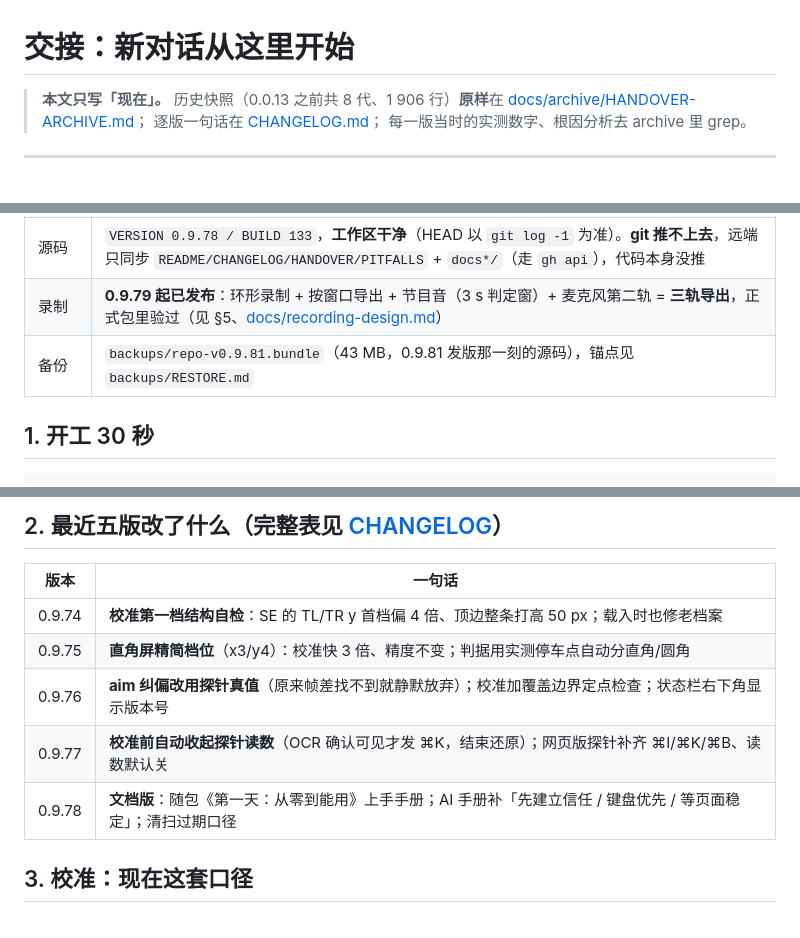
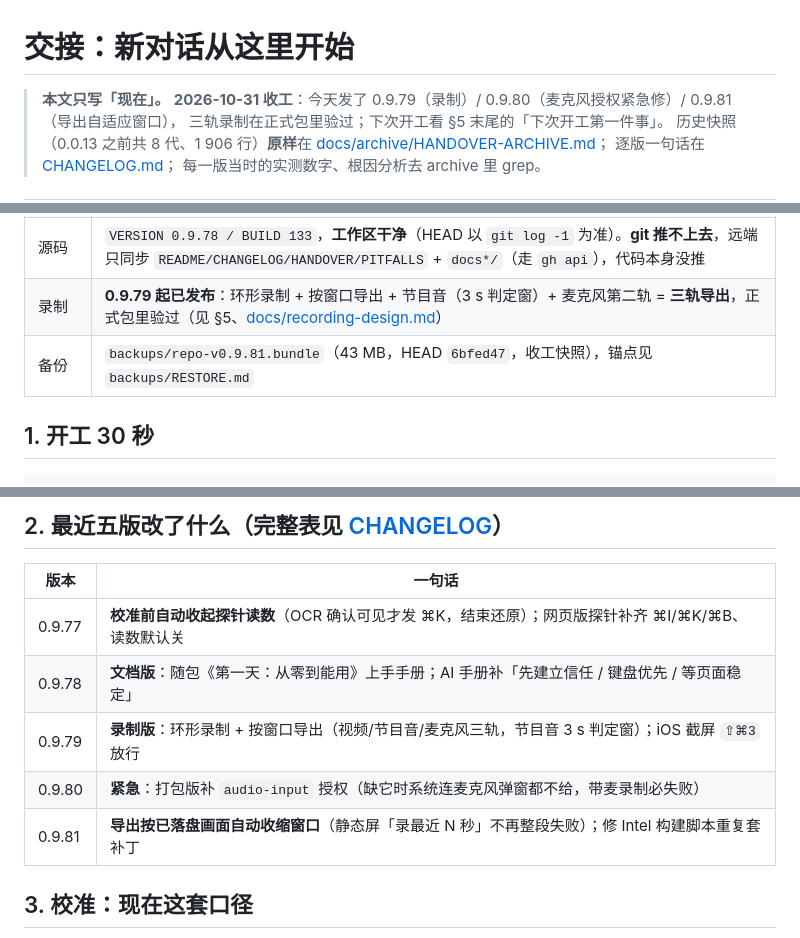
Before and after one commit to jianghui1974/Quileg-HID, a Markdown page: HANDOVER.md, 3 parts joined by grey strips. GitHub-like rendering.

Commit message:
docs: 收工快照（0.9.81 三连发 + 备份锚点）

```diff
--- a/HANDOVER.md
+++ b/HANDOVER.md
@@ -1,6 +1,8 @@
 # 交接：新对话从这里开始
 
 > **本文只写「现在」。**
+> **2026-10-31 收工**：今天发了 0.9.79（录制）/ 0.9.80（麦克风授权紧急修）/ 0.9.81（导出自适应窗口），
+> 三轨录制在正式包里验过；下次开工看 §5 末尾的「下次开工第一件事」。
 > 历史快照（0.0.13 之前共 8 代、1 906 行）**原样**在
 > [docs/archive/HANDOVER-ARCHIVE.md](docs/archive/HANDOVER-ARCHIVE.md)；
 > 逐版一句话在 [CHANGELOG.md](CHANGELOG.md)；
@@ -20,7 +22,7 @@
 | 校准质量 | **SE 1.0 px 中位**（120 点持出，最大 4.5）；**圆角 6.25 px 中位 / p90 39**（30 点持出）—— 圆角的瓶颈是曲线饱和，见 §3.4 |
 | 源码 | `VERSION 0.9.78 / BUILD 133`，**工作区干净**（HEAD 以 `git log -1` 为准）。**git 推不上去**，远端只同步 `README/CHANGELOG/HANDOVER/PITFALLS` + `docs*/`（走 `gh api`），代码本身没推 |
 | 录制 | **0.9.79 起已发布**：环形录制 + 按窗口导出 + 节目音（3 s 判定窗）+ 麦克风第二轨 = **三轨导出**，正式包里验过（见 §5、[docs/recording-design.md](docs/recording-design.md)） |
-| 备份 | `backups/repo-v0.9.81.bundle`（43 MB，0.9.81 发版那一刻的源码），锚点见 `backups/RESTORE.md` |
+| 备份 | `backups/repo-v0.9.81.bundle`（43 MB，HEAD `6bfed47`，收工快照），锚点见 `backups/RESTORE.md` |
 
 ## 1. 开工 30 秒
 
@@ -53,11 +55,11 @@ calibration_status()  → resume 为空 = 没有被打断的校准；calibrating
 
 | 版本 | 一句话 |
 |---|---|
-| 0.9.74 | **校准第一档结构自检**：SE 的 TL/TR y 首档偏 4 倍、顶边整条打高 50 px；载入时也修老档案 |
-| 0.9.75 | **直角屏精简档位**（x3/y4）：校准快 3 倍、精度不变；判据用实测停车点自动分直角/圆角 |
-| 0.9.76 | **aim 纠偏改用探针真值**（原来帧差找不到就静默放弃）；校准加覆盖边界定点检查；状态栏右下角显示版本号 |
 | 0.9.77 | **校准前自动收起探针读数**（OCR 确认可见才发 ⌘K，结束还原）；网页版探针补齐 ⌘I/⌘K/⌘B、读数默认关 |
-| 0.9.78 | **文档版**：随包《第一天：从零到能用》上手手册；AI 手册补「先建立信任 / 键盘优先 / 等页面稳定」；清扫过期口径 |
+| 0.9.78 | **文档版**：随包《第一天：从零到能用》上手手册；AI 手册补「先建立信任 / 键盘优先 / 等页面稳定」 |
+| 0.9.79 | **录制版**：环形录制 + 按窗口导出（视频/节目音/麦克风三轨，节目音 3 s 判定窗）；iOS 截屏 `⇧⌘3` 放行 |
+| 0.9.80 | **紧急**：打包版补 `audio-input` 授权（缺它时系统连麦克风弹窗都不给，带麦录制必失败） |
+| 0.9.81 | **导出按已落盘画面自动收缩窗口**（静态屏「录最近 N 秒」不再整段失败）；修 Intel 构建脚本重复套补丁 |
 
 ## 3. 校准：现在这套口径
 
```
